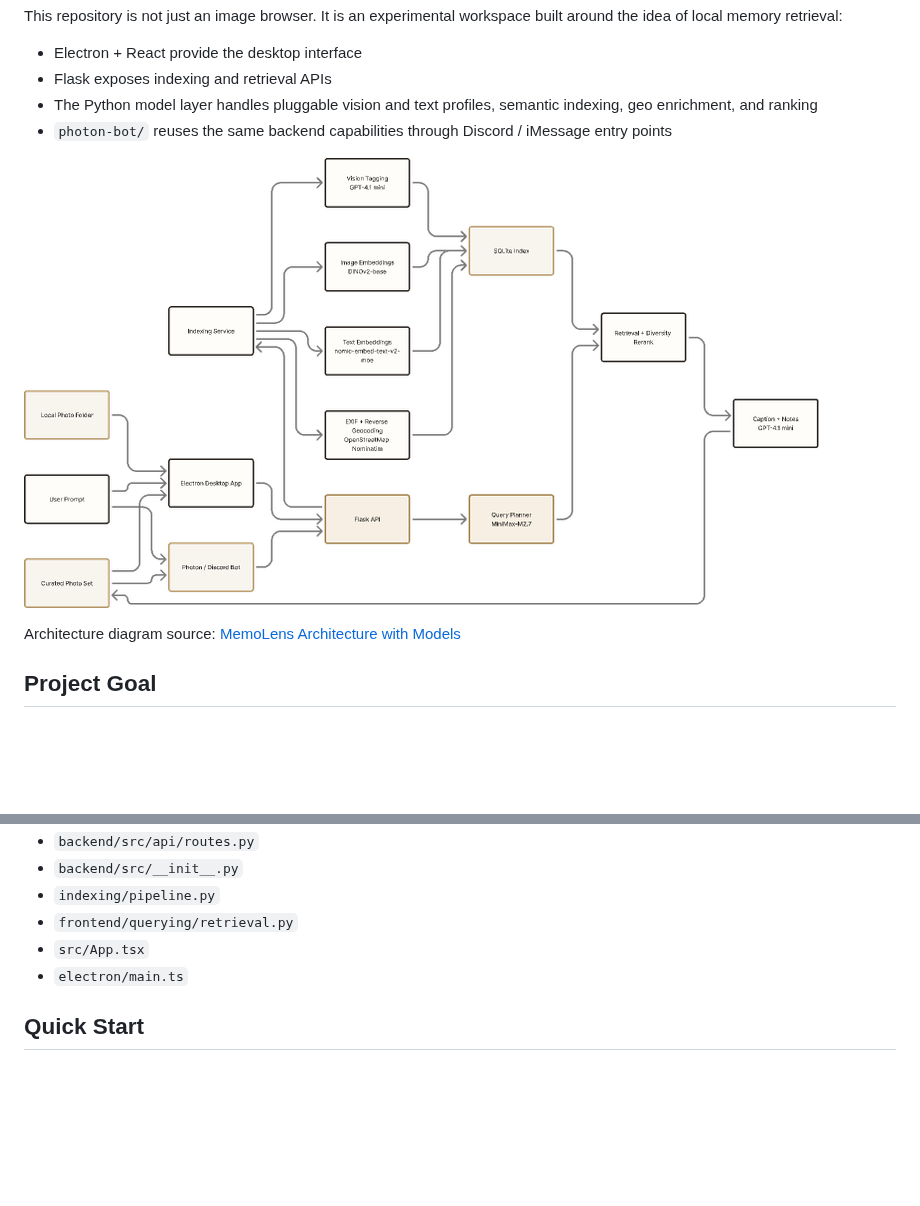
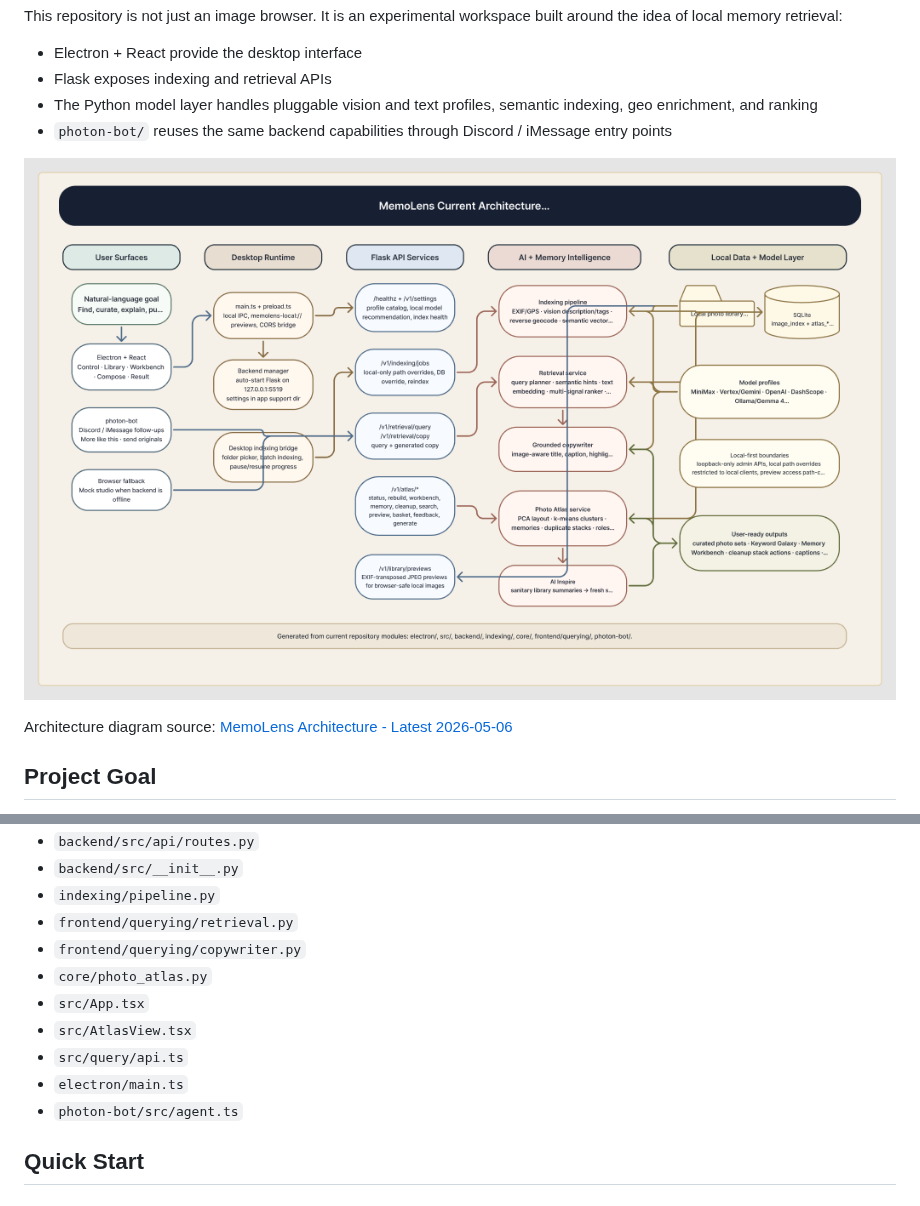
Before and after one commit to bingjiezhu/MemoLens, a Markdown page: README.md, 2 parts joined by grey strips. Drawn GitHub-style; pictures changed too: docs/assets/memolens-architecture.png; blank space fills up the shorter version.

Commit message:
Update MemoLens current version

```diff
--- a/README.md
+++ b/README.md
@@ -11,7 +11,7 @@ This repository is not just an image browser. It is an experimental workspace bu
 
 ![MemoLens architecture](docs/assets/memolens-architecture.png)
 
-Architecture diagram source: [MemoLens Architecture with Models](https://www.figma.com/board/vP1MAiLXXP29ymSYRK3cKl/MemoLens-Architecture-with-Models?node-id=0-1&t=gbEaNXfUiJ2Nmxy6-1)
+Architecture diagram source: [MemoLens Architecture - Latest 2026-05-06](https://www.figma.com/board/vP1MAiLXXP29ymSYRK3cKl/MemoLens-Architecture-with-Models?node-id=48-95)
 
 ## Project Goal
 
@@ -89,8 +96,13 @@ If you want a practical reading order, start with:
 - `backend/src/__init__.py`
 - `indexing/pipeline.py`
 - `frontend/querying/retrieval.py`
+- `frontend/querying/copywriter.py`
+- `core/photo_atlas.py`
 - `src/App.tsx`
+- `src/AtlasView.tsx`
+- `src/query/api.ts`
 - `electron/main.ts`
+- `photon-bot/src/agent.ts`
 
 ## Quick Start
 
```
Also changed, not shown: other parts of README.md (+18 -11 lines), photon-bot/README.md (+42 -42 lines), 12 other files.
